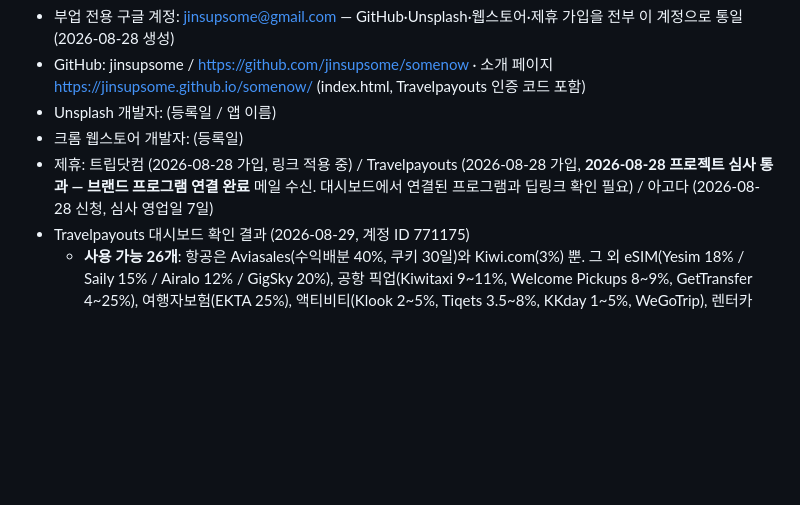
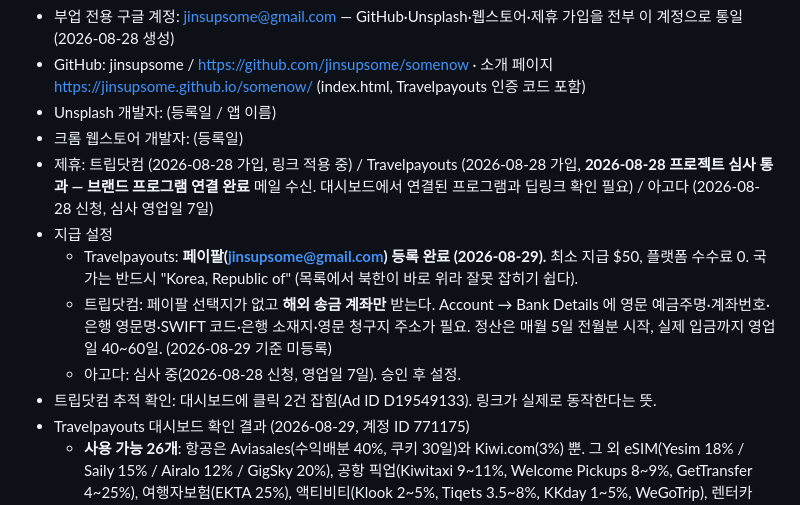
Before and after one commit to jinsupsome/somenow, a Markdown page: README.md, the part around the change. Rendered like a GitHub page; blank space fills up the shorter version.

Commit message:
docs: payout setup status for Travelpayouts, Trip.com and Agoda

```diff
--- a/README.md
+++ b/README.md
@@ -106,6 +106,11 @@
 - Unsplash 개발자: (등록일 / 앱 이름)
 - 크롬 웹스토어 개발자: (등록일)
 - 제휴: 트립닷컴 (2026-08-28 가입, 링크 적용 중) / Travelpayouts (2026-08-28 가입, **2026-08-28 프로젝트 심사 통과 — 브랜드 프로그램 연결 완료** 메일 수신. 대시보드에서 연결된 프로그램과 딥링크 확인 필요) / 아고다 (2026-08-28 신청, 심사 영업일 7일)
+- 지급 설정
+  - Travelpayouts: **페이팔(jinsupsome@gmail.com) 등록 완료 (2026-08-29).** 최소 지급 $50, 플랫폼 수수료 0. 국가는 반드시 "Korea, Republic of" (목록에서 북한이 바로 위라 잘못 잡히기 쉽다).
+  - 트립닷컴: 페이팔 선택지가 없고 **해외 송금 계좌만** 받는다. Account → Bank Details 에 영문 예금주명·계좌번호·은행 영문명·SWIFT 코드·은행 소재지·영문 청구지 주소가 필요. 정산은 매월 5일 전월분 시작, 실제 입금까지 영업일 40~60일. (2026-08-29 기준 미등록)
+  - 아고다: 심사 중(2026-08-28 신청, 영업일 7일). 승인 후 설정.
+- 트립닷컴 추적 확인: 대시보드에 클릭 2건 잡힘(Ad ID D19549133). 링크가 실제로 동작한다는 뜻.
 - Travelpayouts 대시보드 확인 결과 (2026-08-29, 계정 ID 771175)
   - **사용 가능 26개**: 항공은 Aviasales(수익배분 40%, 쿠키 30일)와 Kiwi.com(3%) 뿐. 그 외 eSIM(Yesim 18% / Saily 15% / Airalo 12% / GigSky 20%), 공항 픽업(Kiwitaxi 9~11%, Welcome Pickups 8~9%, GetTransfer 4~25%), 여행자보험(EKTA 25%), 액티비티(Klook 2~5%, Tiqets 3.5~8%, KKday 1~5%, WeGoTrip), 렌터카(Localrent 7.5~12%, QEEQ 5~10%), 항공지연 보상(AirHelp 15~16.6%, Compensair €5~12), 짐보관(Radical Storage 8%).
   - **잠긴 20개**: Booking.com, Agoda, Expedia, Hotels.com, Trip.com, Vio.com, Hostelworld, GetYourGuide, Viator, DiscoverCars 등 호텔·투어 주요 브랜드가 전부 여기 있다.
```
